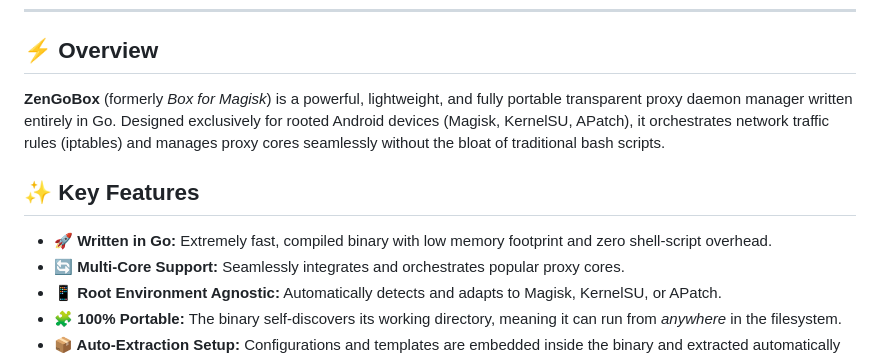
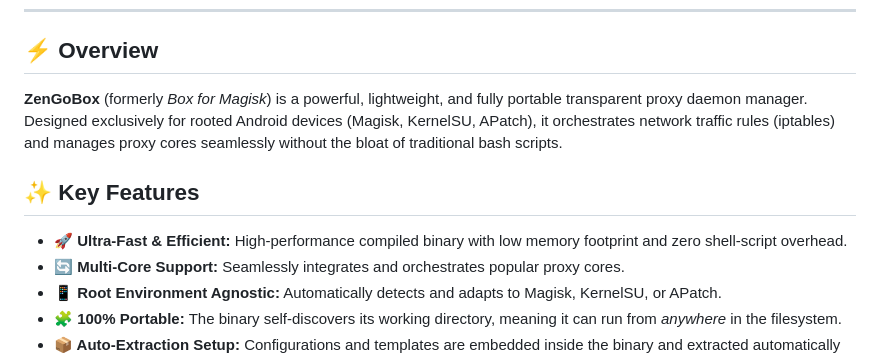
Before and after one commit to arewedaks/zen-go-box, a Markdown page: README.md, the part around the change. Drawn GitHub-style.

Commit message:
Docs: Remove 'Written in Go' from key features to prioritize product benefits

```diff
--- a/README.md
+++ b/README.md
@@ -13,11 +13,11 @@
 
 ## ⚡ Overview
 
-**ZenGoBox** (formerly *Box for Magisk*) is a powerful, lightweight, and fully portable transparent proxy daemon manager written entirely in Go. Designed exclusively for rooted Android devices (Magisk, KernelSU, APatch), it orchestrates network traffic rules (iptables) and manages proxy cores seamlessly without the bloat of traditional bash scripts.
+**ZenGoBox** (formerly *Box for Magisk*) is a powerful, lightweight, and fully portable transparent proxy daemon manager. Designed exclusively for rooted Android devices (Magisk, KernelSU, APatch), it orchestrates network traffic rules (iptables) and manages proxy cores seamlessly without the bloat of traditional bash scripts.
 
 ## ✨ Key Features
 
-- **🚀 Written in Go:** Extremely fast, compiled binary with low memory footprint and zero shell-script overhead.
+- **🚀 Ultra-Fast & Efficient:** High-performance compiled binary with low memory footprint and zero shell-script overhead.
 - **🔄 Multi-Core Support:** Seamlessly integrates and orchestrates popular proxy cores.
 - **📱 Root Environment Agnostic:** Automatically detects and adapts to Magisk, KernelSU, or APatch.
 - **🧩 100% Portable:** The binary self-discovers its working directory, meaning it can run from *anywhere* in the filesystem.
```
